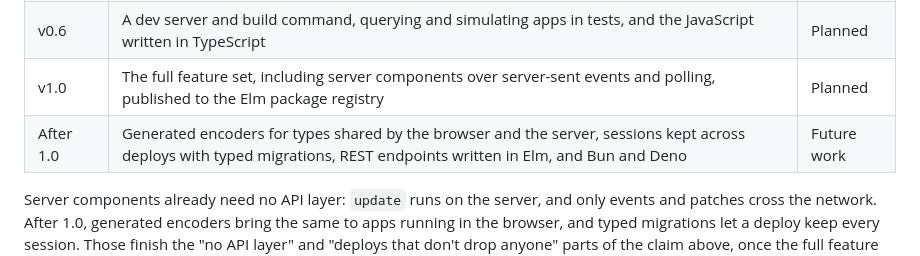
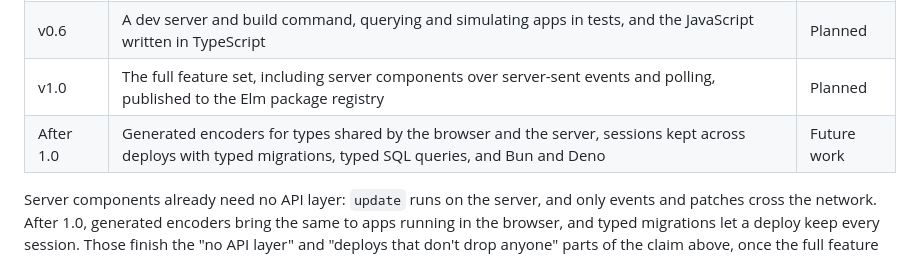
Before and after one commit to bazylhorsey/jorn, a Markdown page: README.md, the part around the change. GitHub-like rendering.

Commit message:
Put typed SQL after 1.0 on the roadmap, in place of REST endpoints
Server components need no API layer, and an app that needs endpoints
for other clients can still serve them next to attach.

```diff
--- a/README.md
+++ b/README.md
@@ -195,7 +195,7 @@ On the server, a small JavaScript runtime runs each connected user's session as
 | v0.5 | Components as custom elements (shadow DOM, slots, forms, lifecycle and contexts), server-side rendering with hydration, and calling server code from `update` | Next |
 | v0.6 | A dev server and build command, querying and simulating apps in tests, and the JavaScript written in TypeScript | Planned |
 | v1.0 | The full feature set, including server components over server-sent events and polling, published to the Elm package registry | Planned |
-| After 1.0 | Generated encoders for types shared by the browser and the server, sessions kept across deploys with typed migrations, REST endpoints written in Elm, and Bun and Deno | Future work |
+| After 1.0 | Generated encoders for types shared by the browser and the server, sessions kept across deploys with typed migrations, typed SQL queries, and Bun and Deno | Future work |
 
 Server components already need no API layer: `update` runs on the server, and only events and patches cross the network. After 1.0, generated encoders bring the same to apps running in the browser, and typed migrations let a deploy keep every session. Those finish the "no API layer" and "deploys that don't drop anyone" parts of the claim above, once the full feature set is done. Throughout, the aim is for Jorn to be as fast as Elm allows. Feature-by-feature status is in [ROADMAP.md](ROADMAP.md).
 
```
Also changed, not shown: ROADMAP.md (+1 -1 lines).
